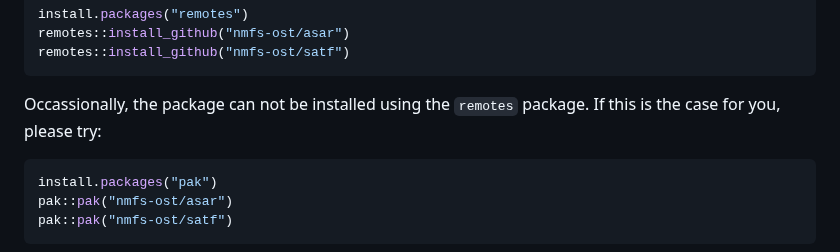
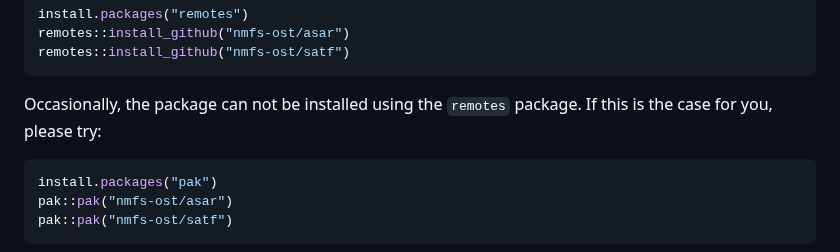
Before and after one commit to nmfs-ost/asar, a Markdown page: README.md, the part around the change. GitHub-like rendering.

Commit message:
fix(readme): spelling

````diff
--- a/README.md
+++ b/README.md
@@ -28,7 +28,7 @@ remotes::install_github("nmfs-ost/asar")
 remotes::install_github("nmfs-ost/satf")
 ```
 
-Occassionally, the package can not be installed using the `remotes` package. If this is the case for you, please try:
+Occasionally, the package can not be installed using the `remotes` package. If this is the case for you, please try:
 
 ```r
 install.packages("pak")
````
